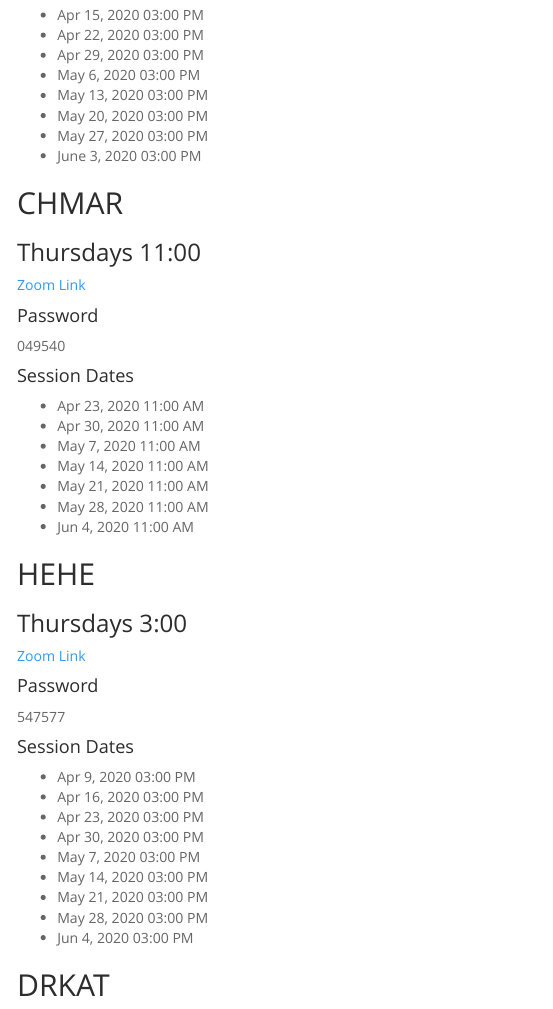
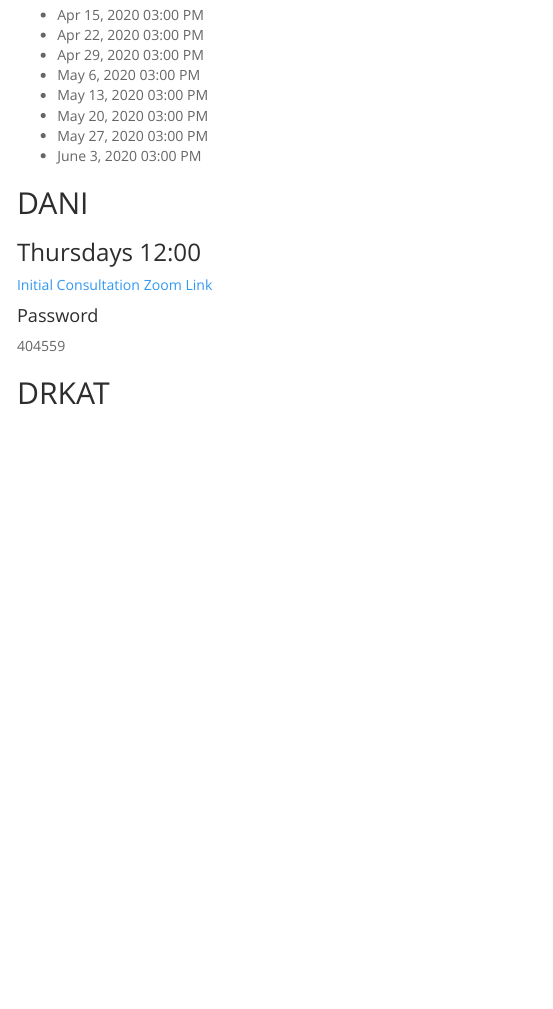
Before and after one commit to Jim-Wright90/2020_zoom_sessions, an R Markdown document (index.Rmd): the page in a window 1100 px wide, from 690 px down. The pictures show the output file index.html that the author committed with the source, opened offline; menus at the side of the page are left out.

Commit message:
DANI added, CHMAR/HEHE removed

```diff
--- a/index.Rmd
+++ b/index.Rmd
@@ -46,41 +46,12 @@ output:
 
 
 
-## CHMAR
-### Thursdays 11:00
-[Zoom Link](https://zoom.us/j/98802116060?pwd=OFpqZmFaUlFaWWJwbW9wZFdjMUp5dz09)
+## DANI
+### Thursdays 12:00
+[Initial Consultation Zoom Link](https://zoom.us/j/92511044064?pwd=MzlGQjVvUXBVTWFBWm05ckZ2SDBIdz09)
 
 #### Password
-049540
-
-#### Session Dates
-* Apr 23, 2020 11:00 AM
-* Apr 30, 2020 11:00 AM
-* May 7, 2020 11:00 AM
-* May 14, 2020 11:00 AM
-* May 21, 2020 11:00 AM
-* May 28, 2020 11:00 AM
-* Jun 4, 2020 11:00 AM
-
-
-
-## HEHE
-### Thursdays 3:00
-[Zoom Link](https://zoom.us/j/109660826?pwd=Z0JSNjVCTkNZU3doenNUK3NCQ1RCUT09)
-
-#### Password
-547577
-
-#### Session Dates
-* Apr 9, 2020 03:00 PM
-* Apr 16, 2020 03:00 PM
-* Apr 23, 2020 03:00 PM
-* Apr 30, 2020 03:00 PM
-* May 7, 2020 03:00 PM
-* May 14, 2020 03:00 PM
-* May 21, 2020 03:00 PM
-* May 28, 2020 03:00 PM
-* Jun 4, 2020 03:00 PM
+404559
 
 
 
```
Also changed, not shown: index.html.
